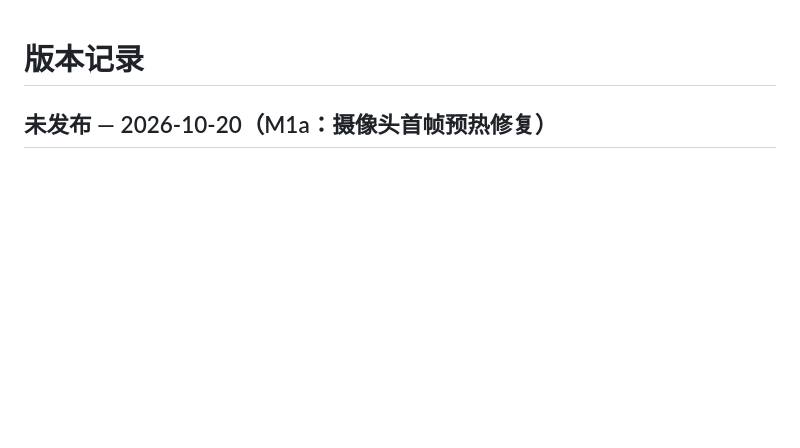
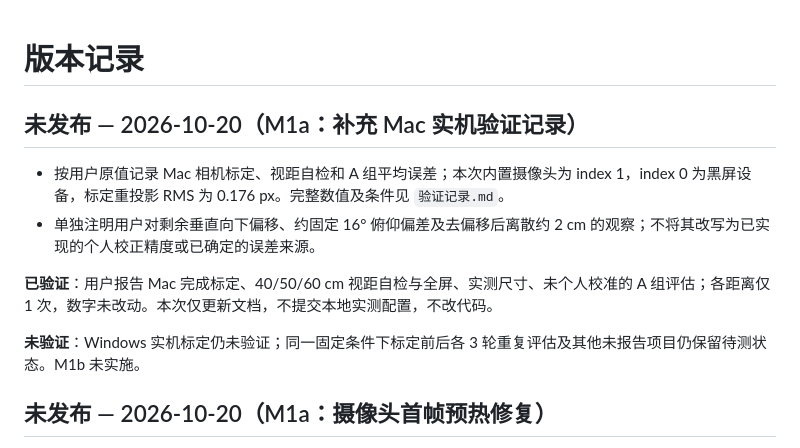
Before and after one commit to shenzeyu070918-eng/monocular-gaze-mvp, a Markdown page: CHANGELOG.md, the part around the change. Drawn GitHub-style; blank space fills up the shorter version.

```diff
--- a/CHANGELOG.md
+++ b/CHANGELOG.md
@@ -1,4 +1,14 @@
 # 版本记录
+
+## 未发布 — 2026-10-20（M1a：补充 Mac 实机验证记录）
+
+- 按用户原值记录 Mac 相机标定、视距自检和 A 组平均误差；本次内置摄像头为 index 1，index 0 为黑屏设备，标定重投影 RMS 为 0.176 px。完整数值及条件见 `验证记录.md`。
+- 单独注明用户对剩余垂直向下偏移、约固定 16° 俯仰偏差及去偏移后离散约 2 cm 的观察；不将其改写为已实现的个人校正精度或已确定的误差来源。
+
+**已验证**：用户报告 Mac 完成标定、40/50/60 cm 视距自检与全屏、实测尺寸、未个人校准的 A 组评估；各距离仅 1 次，数字未改动。本次仅更新文档，不提交本地实测配置，不改代码。
+
+**未验证**：Windows 实机标定仍未验证；同一固定条件下标定前后各 3 轮重复评估及其他未报告项目仍保留待测状态。M1b 未实施。
+
 
 ## 未发布 — 2026-10-20（M1a：摄像头首帧预热修复）
 
```
Also changed, not shown: 验证记录.md (+56 -0 lines).
